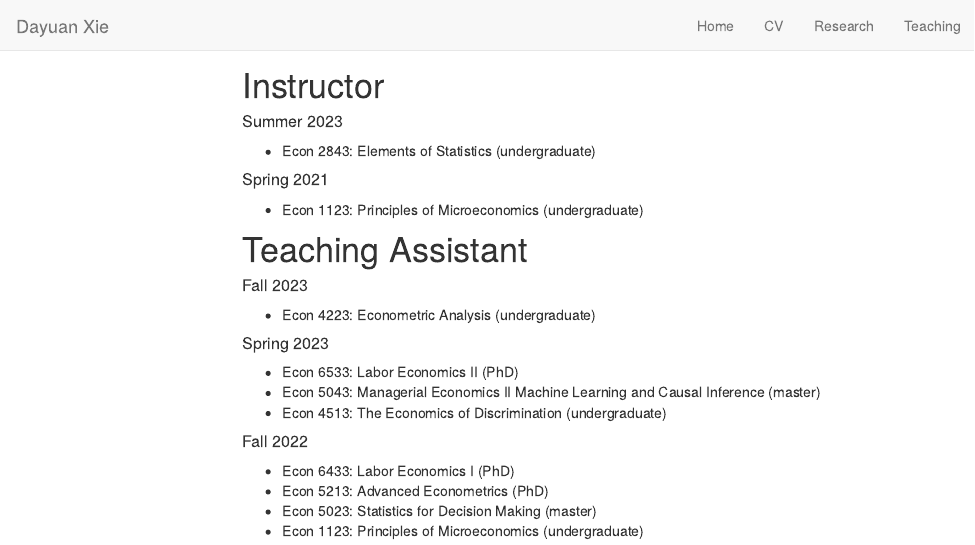
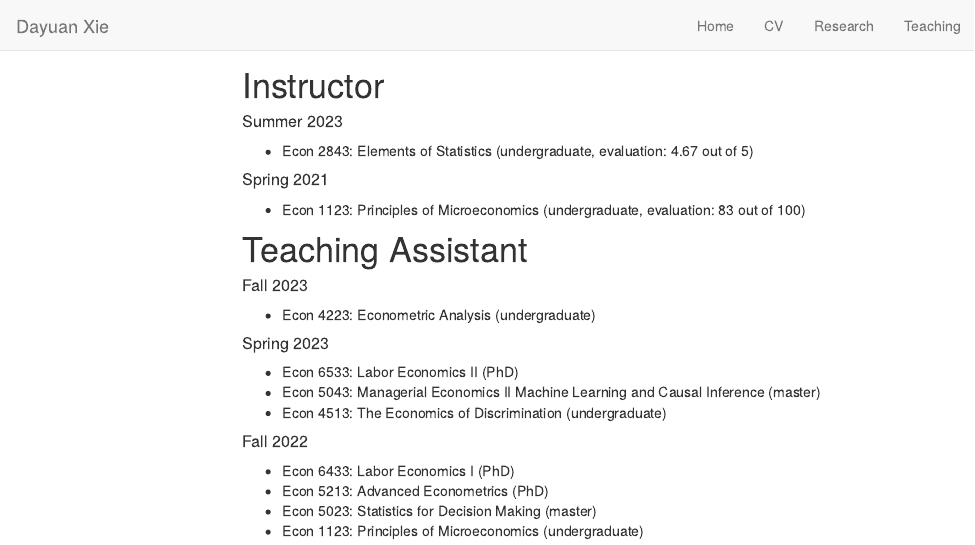
Before and after one commit to dayuanxie/dayuanxie.github.io, an R Markdown document (Teaching.Rmd): the page in a window 1100 px wide, from its top. Rendered offline with R 4.5, knitr and Pandoc, with nearby package versions; menus at the side of the page are left out.

Commit message:
update CV

```diff
--- a/Teaching.Rmd
+++ b/Teaching.Rmd
@@ -21,10 +21,10 @@ output:
 
 
 ##### Summer 2023
- - Econ 2843: Elements of Statistics (undergraduate)
+ - Econ 2843: Elements of Statistics (undergraduate, evaluation: 4.67 out of 5)
 
 ##### Spring 2021
- - Econ 1123: Principles of Microeconomics (undergraduate)
+ - Econ 1123: Principles of Microeconomics (undergraduate, evaluation: 83 out of 100)
 
 
 
```
Also changed, not shown: CV_DayuanXie.pdf, 3 other files.
